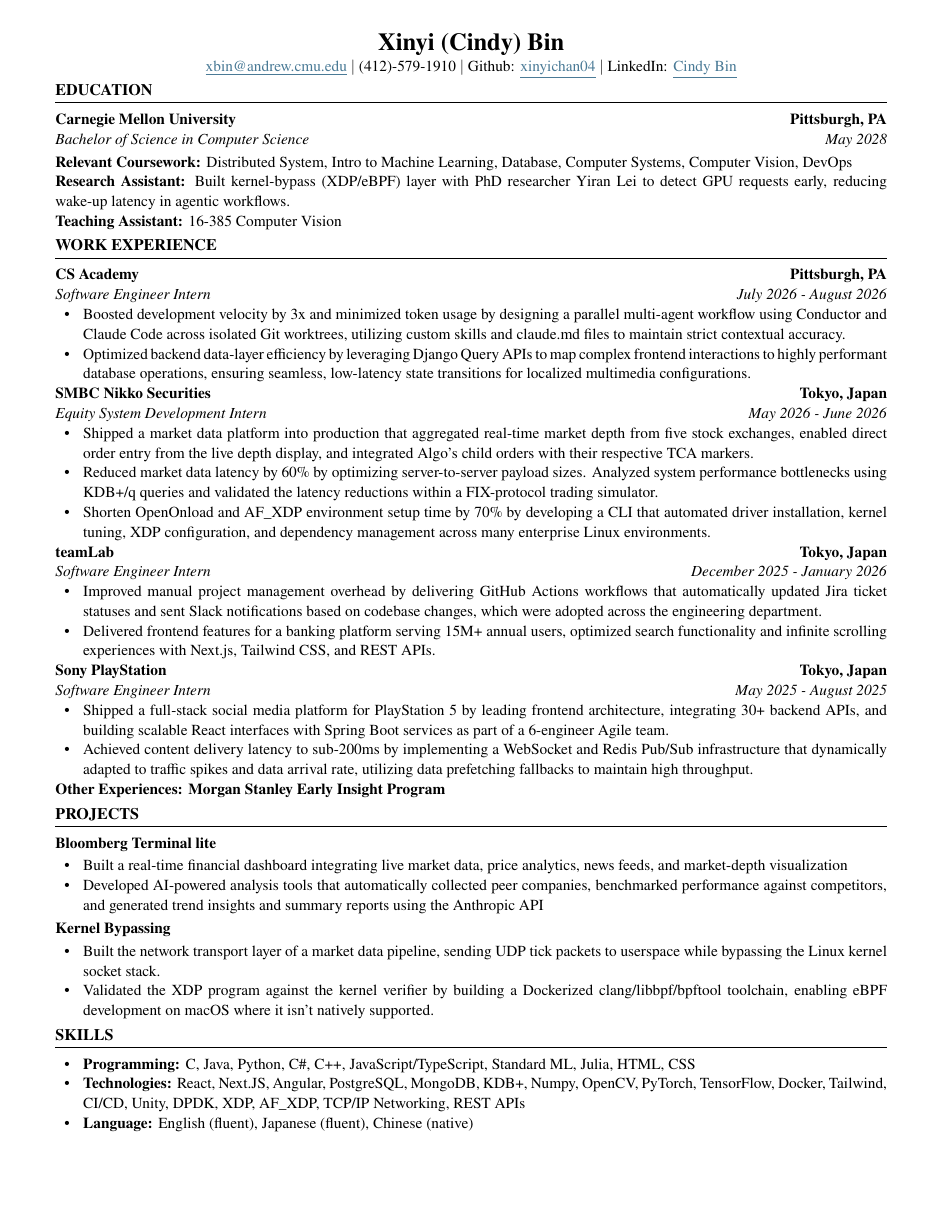
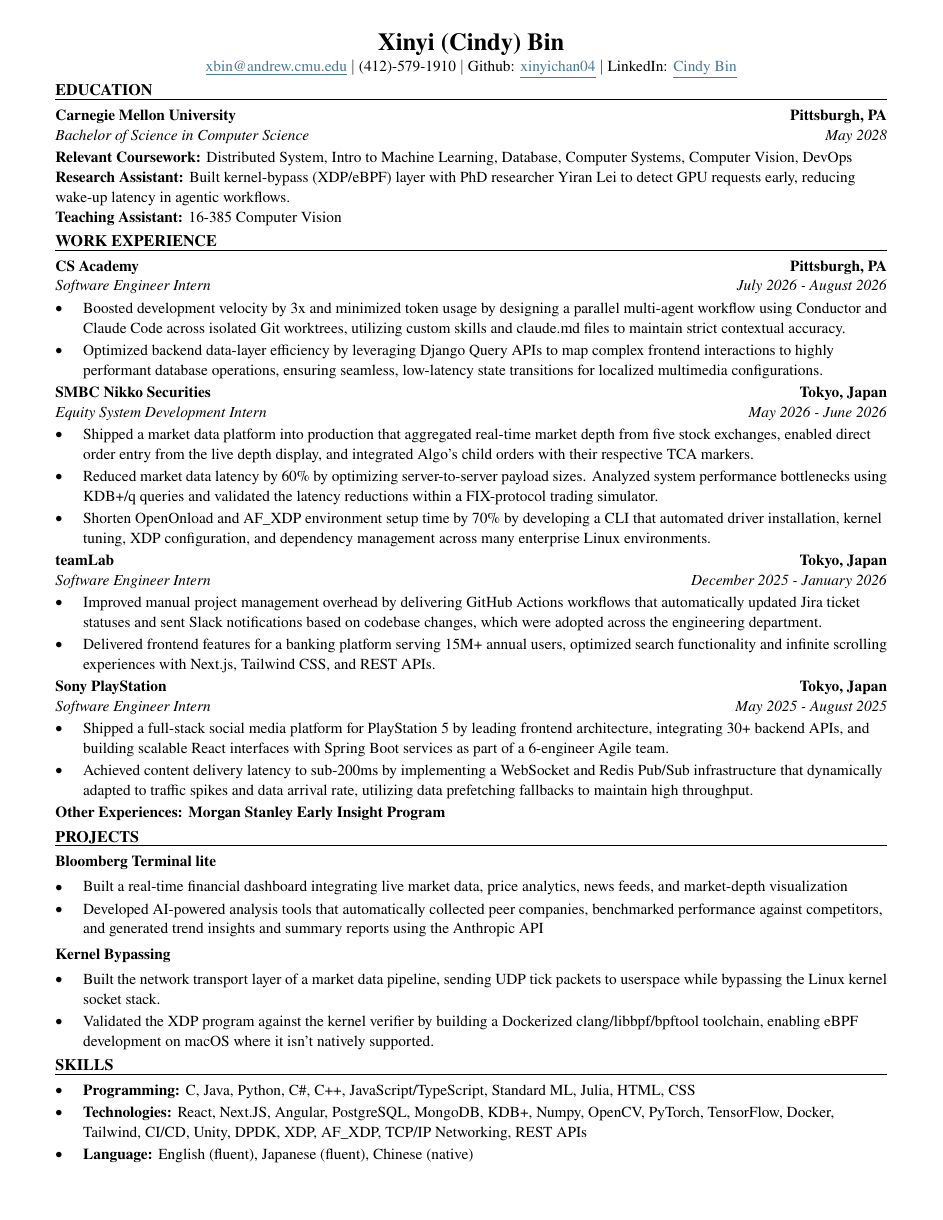
Before and after one commit to xinyichan04/resume, a LaTeX CV (resume.tex): the whole page. Compiled offline with pdfLaTeX.

Commit message:
Layout: match Word original (ragged-right, bullet position/spacing, heading rules)

```diff
--- a/resume.tex
+++ b/resume.tex
@@ -18,14 +18,14 @@
 \setlength{\parindent}{0pt}
 \setlength{\parskip}{0pt}
 \renewcommand{\baselinestretch}{1.0}
-\AtBeginDocument{\fontsize{10pt}{12.9pt}\selectfont}
+\AtBeginDocument{\fontsize{10pt}{12.9pt}\selectfont\raggedright}
 
 % Section heading: bold caps with a full-width rule underneath
-\titleformat{\section}{\fontsize{10.5pt}{12pt}\selectfont\bfseries}{}{0pt}{}[\vspace{-7pt}\rule{\textwidth}{0.6pt}]
-\titlespacing*{\section}{0pt}{4pt}{1pt}
+\titleformat{\section}{\fontsize{10.5pt}{11pt}\selectfont\bfseries}{}{0pt}{}[\vspace{-8.5pt}\rule{\textwidth}{0.6pt}]
+\titlespacing*{\section}{0pt}{5pt}{0.5pt}
 
 % Bullets: 0.25in hanging indent like the Word list
-\setlist[itemize]{label=\textbullet, leftmargin=0.25in, labelsep=0.12in, itemsep=0pt, topsep=0pt, parsep=0pt, partopsep=0pt}
+\setlist[itemize]{label={\raisebox{0.1ex}{\small$\bullet$}}, leftmargin=0.25in, labelwidth=0.25in, labelsep=0pt, labelindent=0pt, align=left, itemsep=1.6pt, topsep=1.6pt, parsep=0pt, partopsep=0pt}
 
 % \entry{Org}{Location}{Title}{Dates}
 \newcommand{\entry}[4]{%
```
